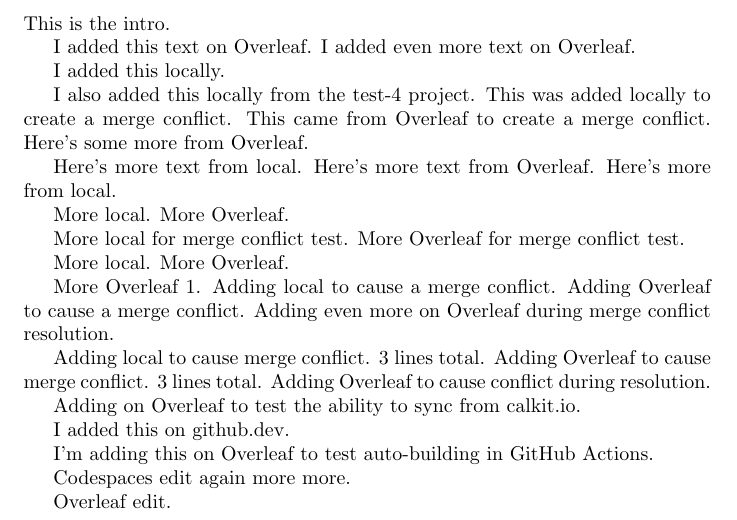
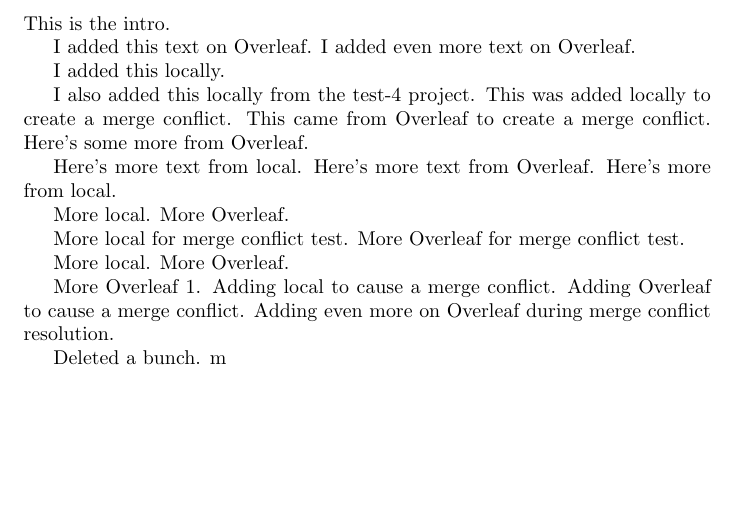
Before and after one commit to petebachant/test-2, a LaTeX document (pubs/overleaf-paper/main.tex): part of the page, cut so that both start at the same text, the shorter picture padded with empty space. Compiled offline with pdfLaTeX.

Commit message:
Sync with Calkit project

```diff
--- a/pubs/overleaf-paper/main.tex
+++ b/pubs/overleaf-paper/main.tex
@@ -40,18 +40,6 @@
 Adding Overleaf to cause a merge conflict.
 Adding even more on Overleaf during merge conflict resolution.
 
-Adding local to cause merge conflict. 3 lines total.
-Adding Overleaf to cause merge conflict. 3 lines total.
-Adding Overleaf to cause conflict during resolution.
-
-Adding on Overleaf to test the ability to sync from calkit.io.
-
-I added this on github.dev.
-
-I'm adding this on Overleaf to test auto-building in GitHub Actions.
-
-Codespaces edit again more more.
-
-Overleaf edit.
+Deleted a bunch. m
 
 \end{document}
```
